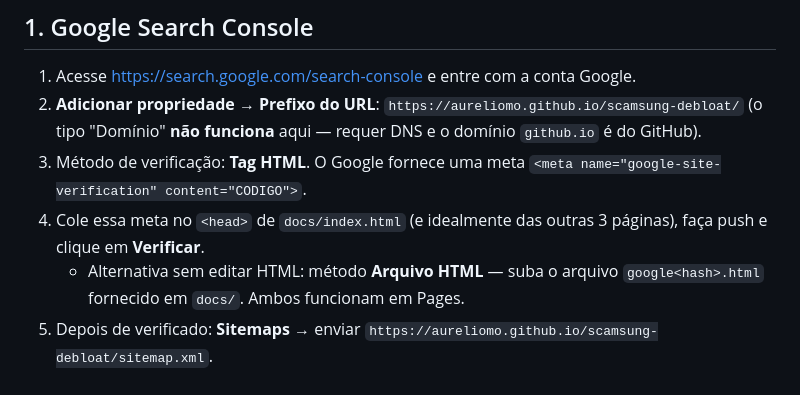
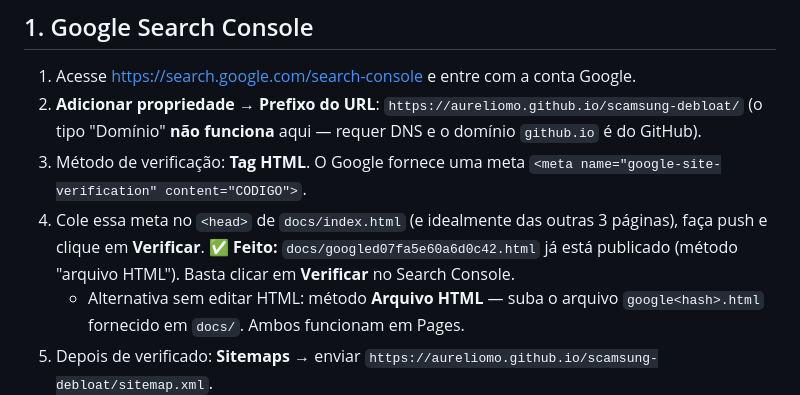
Before and after one commit to AurelioMo/scamsung-debloat, a Markdown page: docs/SEO-SETUP.md, the part around the change. GitHub-like rendering.

Commit message:
docs(seo): marca verificacao do Search Console como pronta para clicar

```diff
--- a/docs/SEO-SETUP.md
+++ b/docs/SEO-SETUP.md
@@ -28,6 +28,8 @@ Documentação oficial: https://docs.github.com/pages/getting-started-with-githu
    `<meta name="google-site-verification" content="CODIGO">`.
 4. Cole essa meta no `<head>` de `docs/index.html` (e idealmente das outras 3
    páginas), faça push e clique em **Verificar**.
+   ✅ **Feito:** `docs/googled07fa5e60a6d0c42.html` já está publicado (método
+   "arquivo HTML"). Basta clicar em **Verificar** no Search Console.
    - Alternativa sem editar HTML: método **Arquivo HTML** — suba o arquivo
      `google<hash>.html` fornecido em `docs/`. Ambos funcionam em Pages.
 5. Depois de verificado: **Sitemaps** → enviar
```
